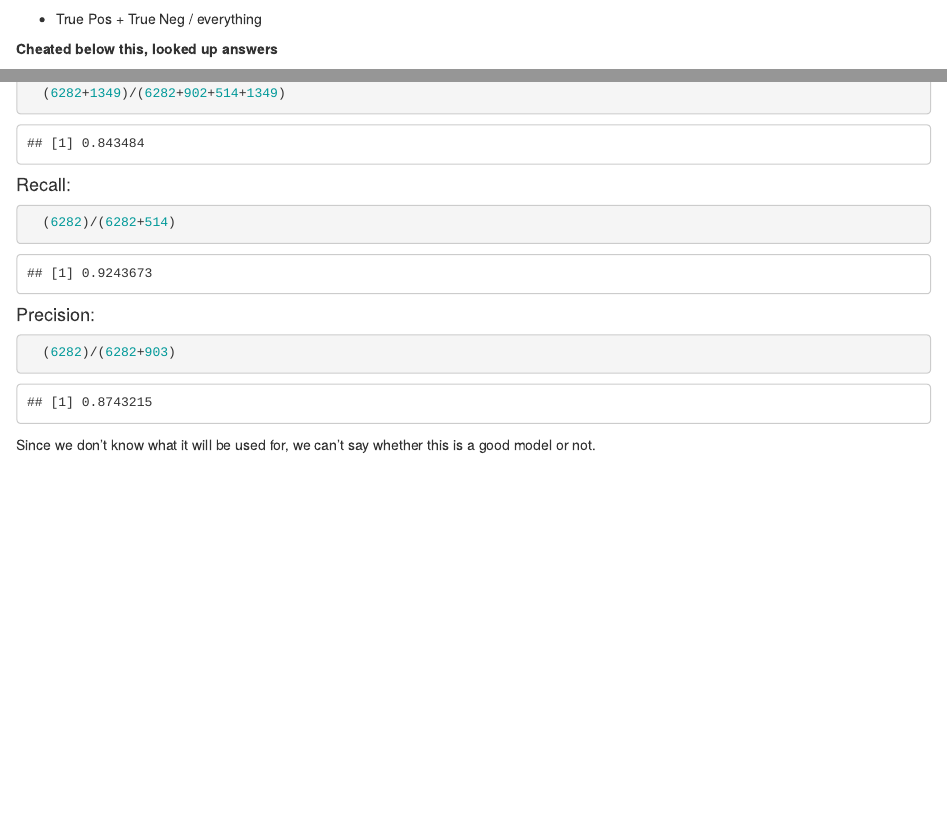
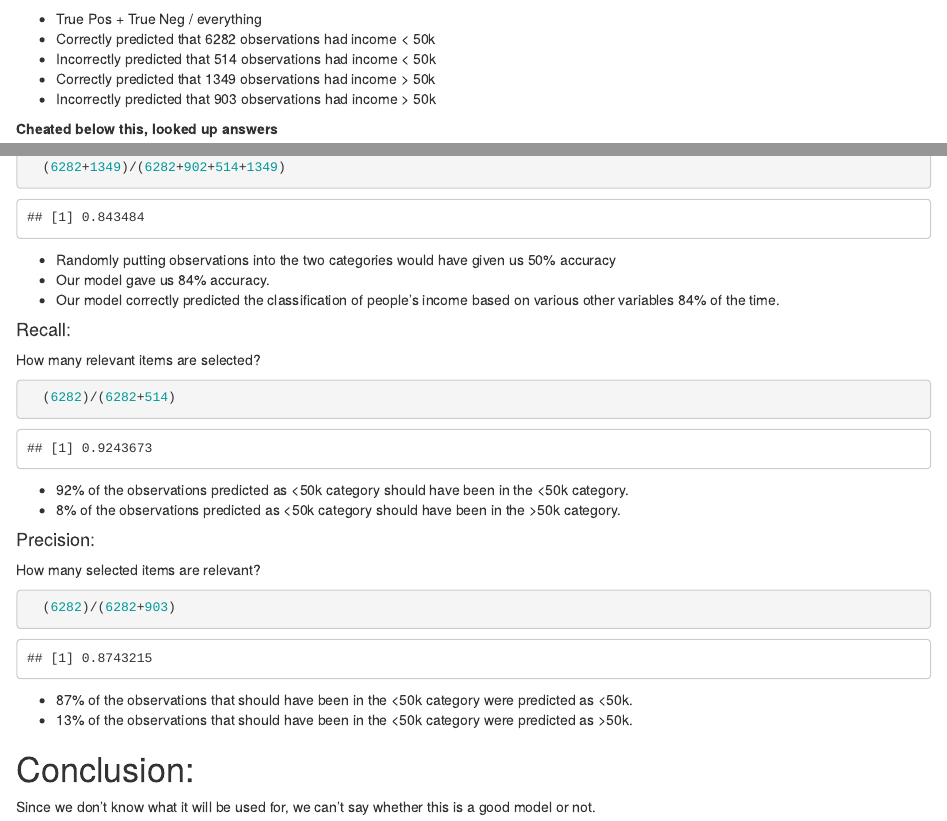
Before and after one commit to pomkos/Finished-Projects, an R Markdown document (Logistic Regression/Project - Markup Mode.Rmd): the page in a window 1100 px wide, from 7630 px down, and a second part further down, joined at a grey line. Rendered offline with R 4.5, knitr and Pandoc, with nearby package versions; some code elsewhere in the file could not run offline.

Commit message:
updated comments on model accuracy

````diff
--- a/Logistic Regression/Project - Markup Mode.Rmd
+++ b/Logistic Regression/Project - Markup Mode.Rmd
@@ -254,6 +254,10 @@ table(ad.test$income, fitted.probabilities > 0.5)
 ```
 
 * True Pos + True Neg / everything
+* Correctly predicted that 6282 observations had income < 50k
+* Incorrectly predicted that 514 observations had income < 50k
+* Correctly predicted that 1349 observations had income > 50k
+* Incorrectly predicted that 903 observations had income > 50k
 
 **Cheated below this, looked up answers**
 
@@ -270,16 +274,32 @@ table(ad.test$income, fitted.probabilities > 0.5)
   (6282+1349)/(6282+902+514+1349)
 ```
 
+* Randomly putting observations into the two categories would have given us 50% accuracy
+* Our model gave us 84% accuracy.
+* Our model correctly predicted the classification of people's income based on various other variables 84% of the time.
+
 #### Recall:
+
+How many relevant items are selected?
 
 ```{r}
   (6282)/(6282+514)
 ```
 
+* 92% of the observations predicted as <50k category should have been in the <50k category.
+* 8% of the observations predicted as <50k category should have been in the >50k category.
+
 #### Precision:
+
+How many selected items are relevant?
 
 ```{r}
   (6282)/(6282+903)
 ```
 
+* 87% of the observations that should have been in the <50k category were predicted as <50k.
+* 13% of the observations that should have been in the <50k category were predicted as >50k.
+
+# Conclusion:
+
 Since we don't know what it will be used for, we can't say whether this is a good model or not.
````
Also changed, not shown: Logistic Regression/Project - Output.html.
